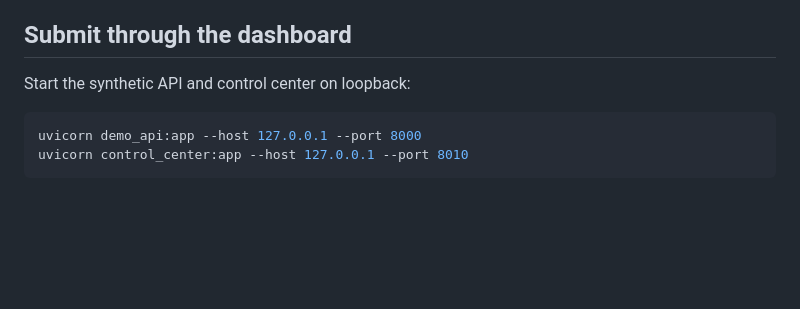
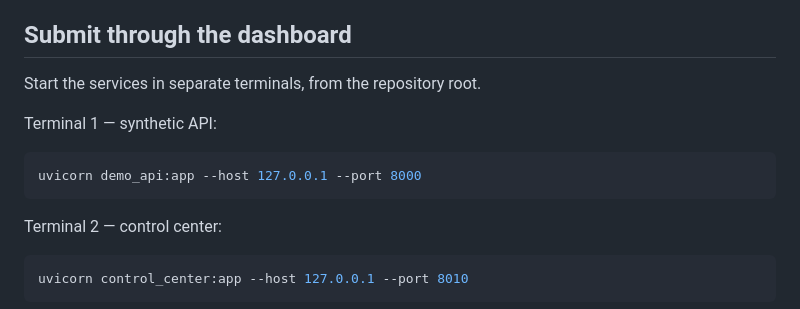
Before and after one commit to princejoespaul-dev/AuthTrace, a Markdown page: README_POLICY_PIPELINE.md, the part around the change. Rendered like a GitHub page; blank space fills up the shorter version.

Commit message:
Clarify separate terminal startup instructions

````diff
--- a/README_POLICY_PIPELINE.md
+++ b/README_POLICY_PIPELINE.md
@@ -34,10 +34,15 @@ or path-traversing test references.
 
 ## Submit through the dashboard
 
-Start the synthetic API and control center on loopback:
+Start the services in separate terminals, from the repository root.
 
+Terminal 1 — synthetic API:
 ```bash
 uvicorn demo_api:app --host 127.0.0.1 --port 8000
+```
+
+Terminal 2 — control center:
+```bash
 uvicorn control_center:app --host 127.0.0.1 --port 8010
 ```
 
````
